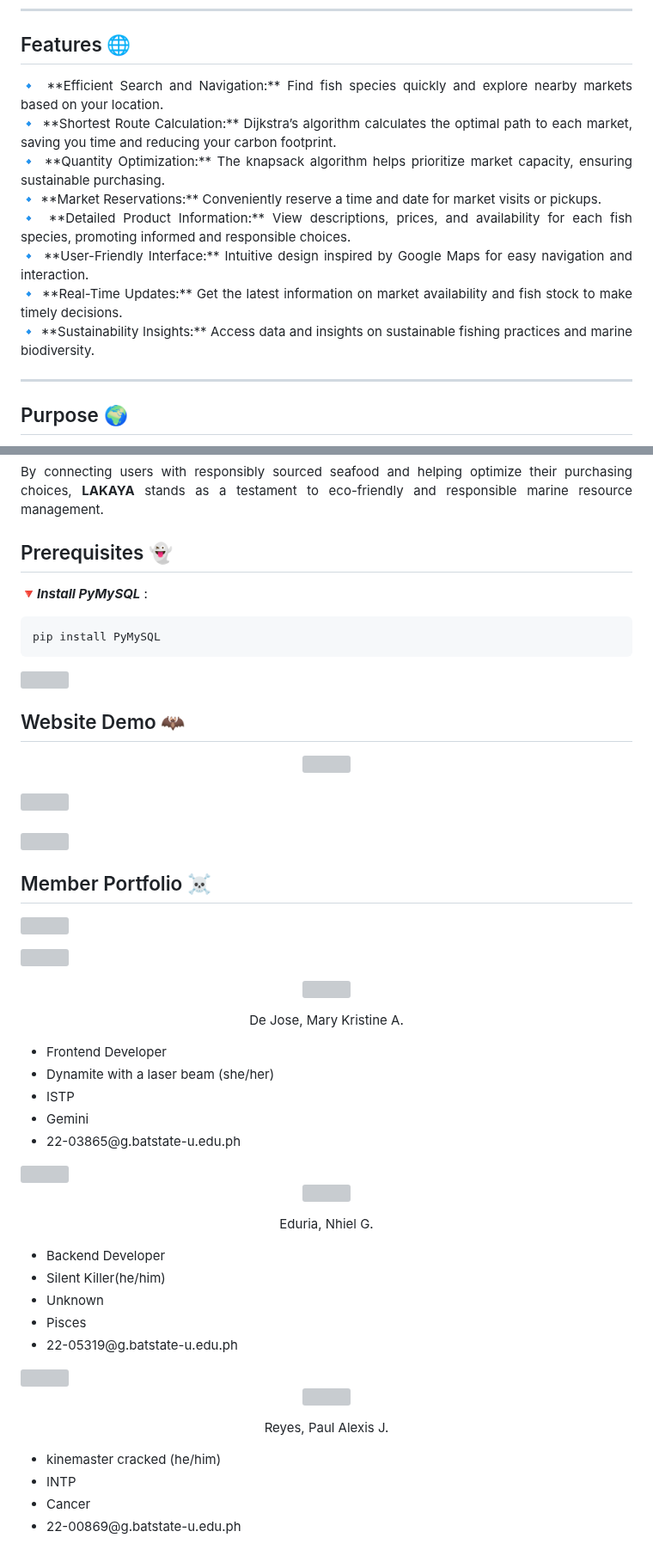
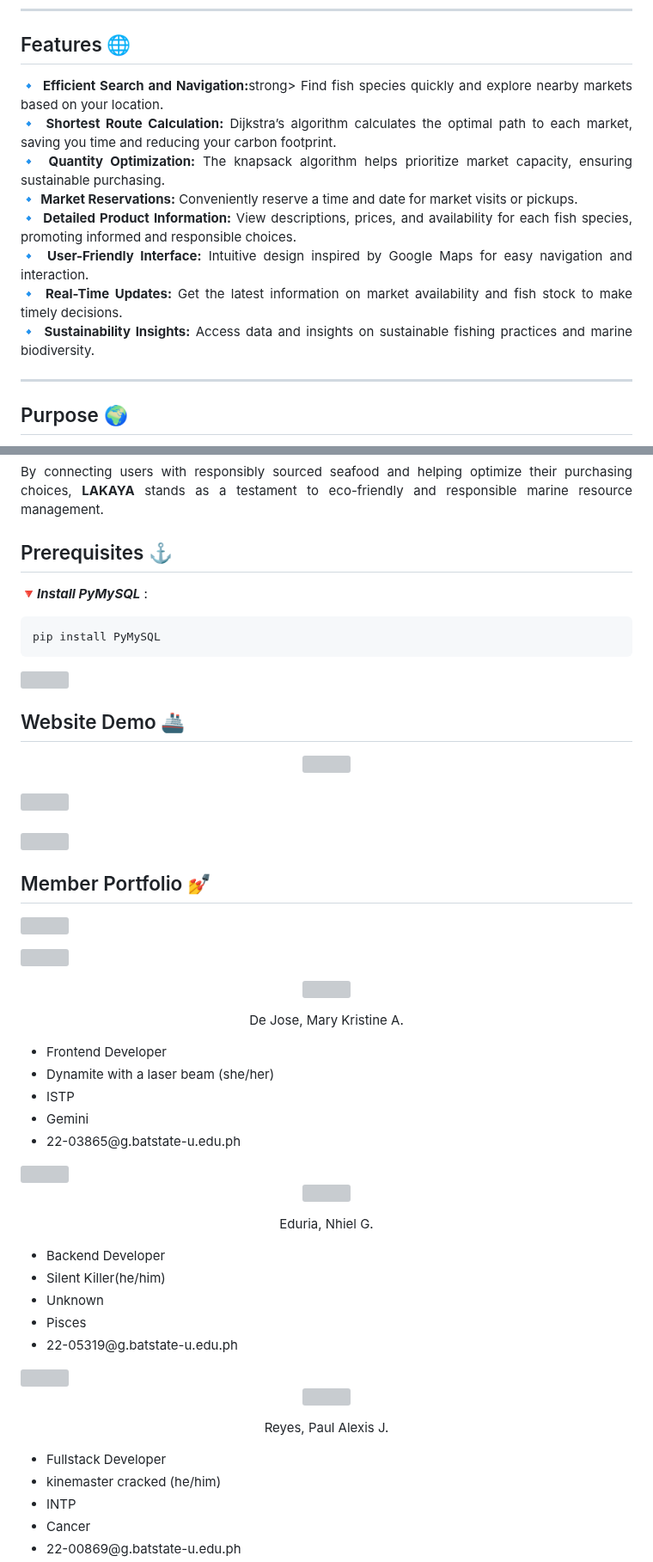
Before and after one commit to par-paulreyes/LAKAYA, a Markdown page: README.md, 2 parts joined by grey strips. Shown at 86% size. Drawn GitHub-style; grey boxes are pictures that could not be loaded.

```diff
--- a/README.md
+++ b/README.md
@@ -20,14 +20,14 @@ Have you ever considered the journey our seafood takes before it reaches your ta
 ### <a name="features"></a>
 ## Features 🌐
 <div align="justify">
-🔹 **Efficient Search and Navigation:** Find fish species quickly and explore nearby markets based on your location.<br>
-🔹 **Shortest Route Calculation:** Dijkstra’s algorithm calculates the optimal path to each market, saving you time and reducing your carbon footprint.<br>
-🔹 **Quantity Optimization:** The knapsack algorithm helps prioritize market capacity, ensuring sustainable purchasing.<br>
-🔹 **Market Reservations:** Conveniently reserve a time and date for market visits or pickups.<br>
-🔹 **Detailed Product Information:** View descriptions, prices, and availability for each fish species, promoting informed and responsible choices.<br>
-🔹 **User-Friendly Interface:** Intuitive design inspired by Google Maps for easy navigation and interaction.<br>
-🔹 **Real-Time Updates:** Get the latest information on market availability and fish stock to make timely decisions.<br>
-🔹 **Sustainability Insights:** Access data and insights on sustainable fishing practices and marine biodiversity.
+🔹 <strong> Efficient Search and Navigation:</strong>strong> Find fish species quickly and explore nearby markets based on your location.<br>
+🔹 <strong> Shortest Route Calculation:</strong> Dijkstra’s algorithm calculates the optimal path to each market, saving you time and reducing your carbon footprint.<br>
+🔹 <strong> Quantity Optimization:</strong> The knapsack algorithm helps prioritize market capacity, ensuring sustainable purchasing.<br>
+🔹 <strong> Market Reservations:</strong> Conveniently reserve a time and date for market visits or pickups.<br>
+🔹 <strong> Detailed Product Information:</strong> View descriptions, prices, and availability for each fish species, promoting informed and responsible choices.<br>
+🔹 <strong> User-Friendly Interface:</strong> Intuitive design inspired by Google Maps for easy navigation and interaction.<br>
+🔹 <strong> Real-Time Updates:</strong> Get the latest information on market availability and fish stock to make timely decisions.<br>
+🔹 <strong> Sustainability Insights:</strong> Access data and insights on sustainable fishing practices and marine biodiversity.
 </div>
 
 ---
@@ -54,14 +54,14 @@ By connecting users with responsibly sourced seafood and helping optimize their
 </div>
 
 ### <a name="prereqs"></a>
-## Prerequisites 👻
+## Prerequisites ⚓
 🔻***Install PyMySQL*** :
 <pre><code>pip install PyMySQL</code></pre>
 
 <img src="https://user-images.githubusercontent.com/73097560/115834477-dbab4500-a447-11eb-908a-139a6edaec5c.gif"><br>
 
 ### <a name="demo"></a>
-## Website Demo 🦇
+## Website Demo 🚢
 
 <div align="center">
 <a href="https://www.youtube.com/watch?v=pVdu-sCM3twcan">
@@ -72,7 +72,7 @@ By connecting users with responsibly sourced seafood and helping optimize their
 
 ### <a name="members"></a>
 <img src="https://user-images.githubusercontent.com/73097560/115834477-dbab4500-a447-11eb-908a-139a6edaec5c.gif"><br>
-## Member Portfolio ☠️
+## Member Portfolio 💅
 <!-- Your member portfolio content here -->
 <img src="https://user-images.githubusercontent.com/73097560/115834477-dbab4500-a447-11eb-908a-139a6edaec5c.gif"><br>
 
@@ -81,7 +81,7 @@ By connecting users with responsibly sourced seafood and helping optimize their
 <p align="center">
 De Jose, Mary Kristine A.
 <ul>
-  <li>Frontend Developer </li>
+  	<li>Frontend Developer </li>
 	<li> Dynamite with a laser beam (she/her) </li>
 	<li>ISTP</li>
 	<li>Gemini</li>
@@ -93,7 +93,7 @@ De Jose, Mary Kristine A.
 <p align="center">
 Eduria, Nhiel G.
 <ul>
-  <li>Backend Developer </li>
+  	<li>Backend Developer </li>
 	<li>Silent Killer(he/him) </li>
 	<li>Unknown</li>
 	<li>Pisces</li>
@@ -105,6 +105,7 @@ Eduria, Nhiel G.
 <p align="center">
 Reyes, Paul Alexis J.
 <ul>
+	<li>Fullstack Developer </li>
 	<li>kinemaster cracked (he/him) </li>
 	<li>INTP</li>
 	<li>Cancer</li>
```
Also changed, not shown: other parts of README.md (+1 -1 lines).
